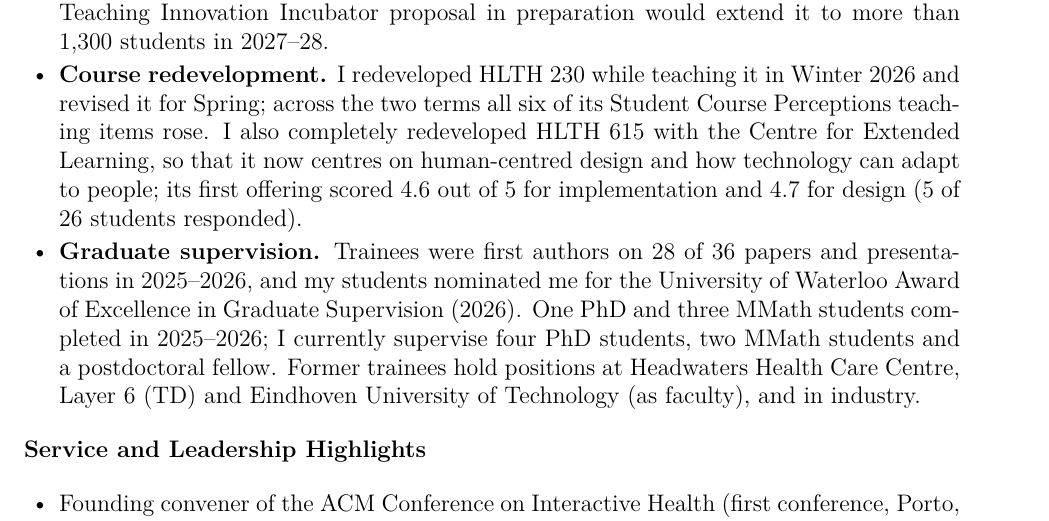
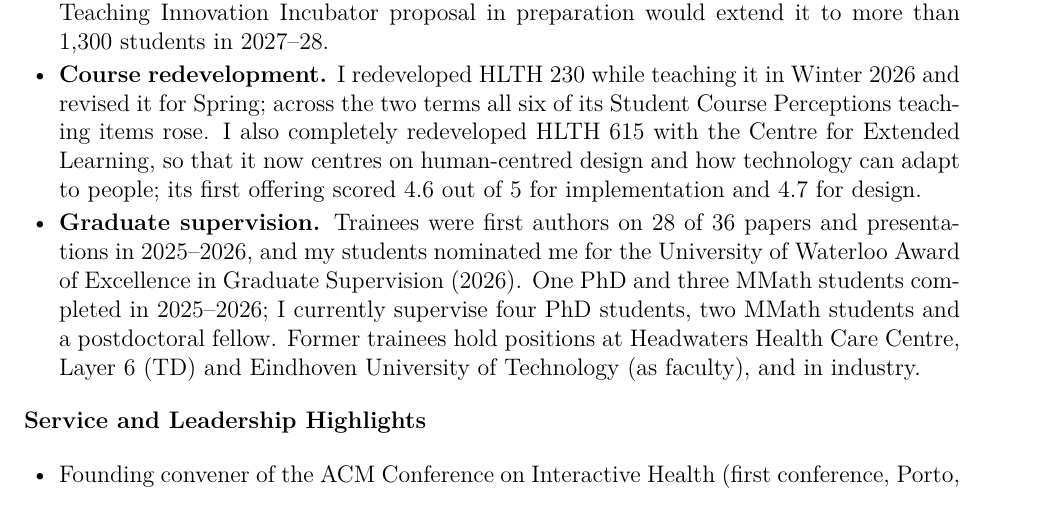
Before and after one commit to JimWallace/APR---Waterloo-Health-CV, a LaTeX letter (cover-letter.tex, which reads letters/cover.tex): part of page 2 of 3, cut so that both start at the same text. Compiled offline with XeLaTeX.

Commit message:
Cover letter: HLTH 615 course evaluation without the response count (#201)
Jim, 2026-11-24: remove the response rate from the course evaluation.


Claude-Session: https://claude.ai/code/session_01Lj65Uao4iqnvB1TNrv21kD

Co-authored-by: Claude <noreply@anthropic.com>

```diff
--- a/letters/cover.tex
+++ b/letters/cover.tex
@@ -30,7 +30,7 @@ I am submitting the enclosed (and annotated) Faculty of Health CV for the 2025--
 \aprheading{teaching}{Teaching and Supervision Highlights}
 \begin{itemize}[leftmargin=1.5em, itemsep=2pt, topsep=4pt, parsep=0pt]
     \item \textbf{Chickadee}, a course platform I built for programming in HLTH 230: hosted by IST, with the University's single sign-on and grades sent to LEARN, and it passed the University's privacy and security review. Its Spring 2026 pilot served 143 students, who made 8,904 submissions with a median wait for results of 7.5 seconds; the course scored 4.2 out of 5 overall in Student Course Perceptions. Colleagues in SPHS plan to adopt it, and a Teaching Innovation Incubator proposal in preparation would extend it to more than 1,300 students in 2027--28.
-    \item \textbf{Course redevelopment.} I redeveloped HLTH 230 while teaching it in Winter 2026 and revised it for Spring; across the two terms all six of its Student Course Perceptions teaching items rose. I also completely redeveloped HLTH 615 with the Centre for Extended Learning, so that it now centres on human-centred design and how technology can adapt to people; its first offering scored 4.6 out of 5 for implementation and 4.7 for design (5 of 26 students responded).
+    \item \textbf{Course redevelopment.} I redeveloped HLTH 230 while teaching it in Winter 2026 and revised it for Spring; across the two terms all six of its Student Course Perceptions teaching items rose. I also completely redeveloped HLTH 615 with the Centre for Extended Learning, so that it now centres on human-centred design and how technology can adapt to people; its first offering scored 4.6 out of 5 for implementation and 4.7 for design.
     \item \textbf{Graduate supervision.} Trainees were first authors on \cvnumber{review-works-trainee-first} of \cvnumber{review-works} papers and presentations in 2025--2026, and my students nominated me for the University of Waterloo Award of Excellence in Graduate Supervision (2026). One PhD and three MMath students completed in 2025--2026; I currently supervise four PhD students, two MMath students and a postdoctoral fellow. Former trainees hold positions at Headwaters Health Care Centre, Layer 6 (TD) and Eindhoven University of Technology (as faculty), and in industry.
 \end{itemize}
 
```
